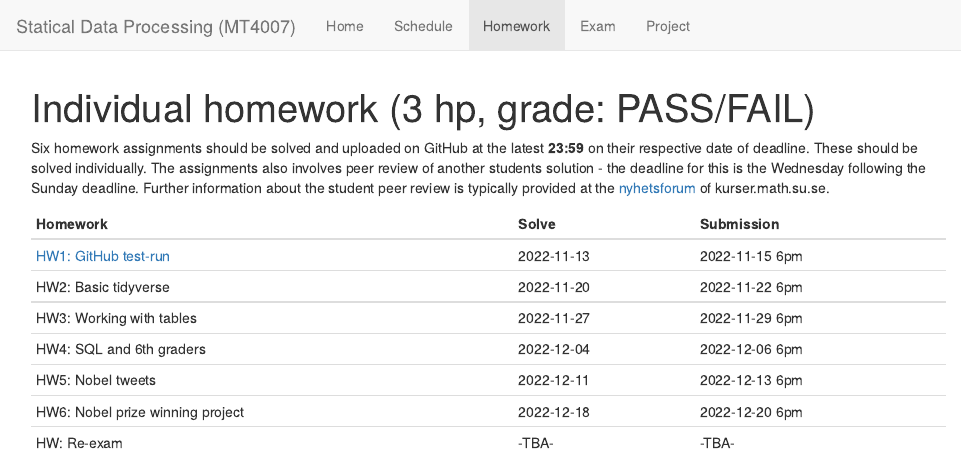
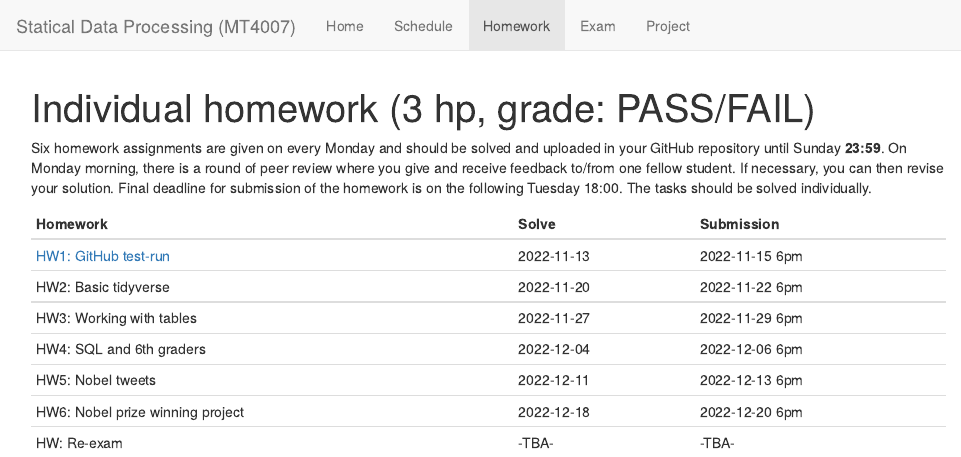
Before and after one commit to MT4007-HT22/MT4007-HT22.github.io, an R Markdown document (HW.Rmd): the page in a window 1100 px wide, from its top. The pictures show the output file HW.html that the author committed with the source, opened offline; library style sheets and scripts come from the installed R packages.

Commit message:
update homework description

```diff
--- a/HW.Rmd
+++ b/HW.Rmd
@@ -9,8 +9,7 @@ editor_options:
   chunk_output_type: console
 ---
 
-Six homework assignments should be solved and uploaded on GitHub at the latest **23:59** on their respective date of deadline. These should be solved individually. The assignments also involves peer review of another students solution - the deadline for this is the Wednesday following the Sunday deadline. Further information about the student peer review is typically provided at
-the [nyhetsforum](https://kurser.math.su.se/mod/forum/view.php?id=76566) of kurser.math.su.se.
+Six homework assignments are given on every Monday and should be solved and uploaded in your GitHub repository until Sunday **23:59**. On Monday morning, there is a round of peer review where you give and receive feedback to/from one fellow student. If necessary, you can then revise your solution. Final deadline for submission of the homework is on the following Tuesday 18:00. The tasks should be solved individually.
 
 
 
```
Also changed, not shown: HW.html.
